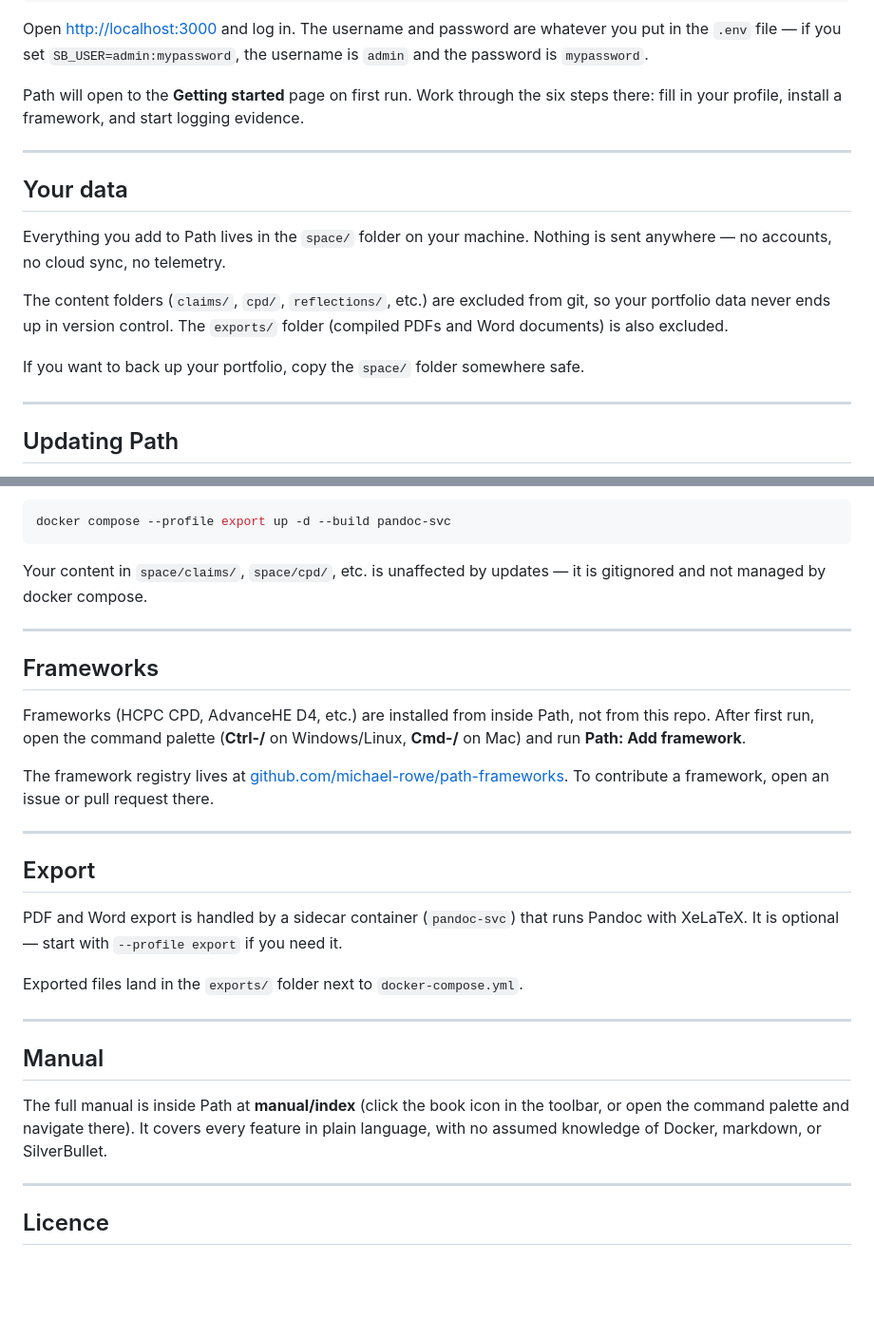
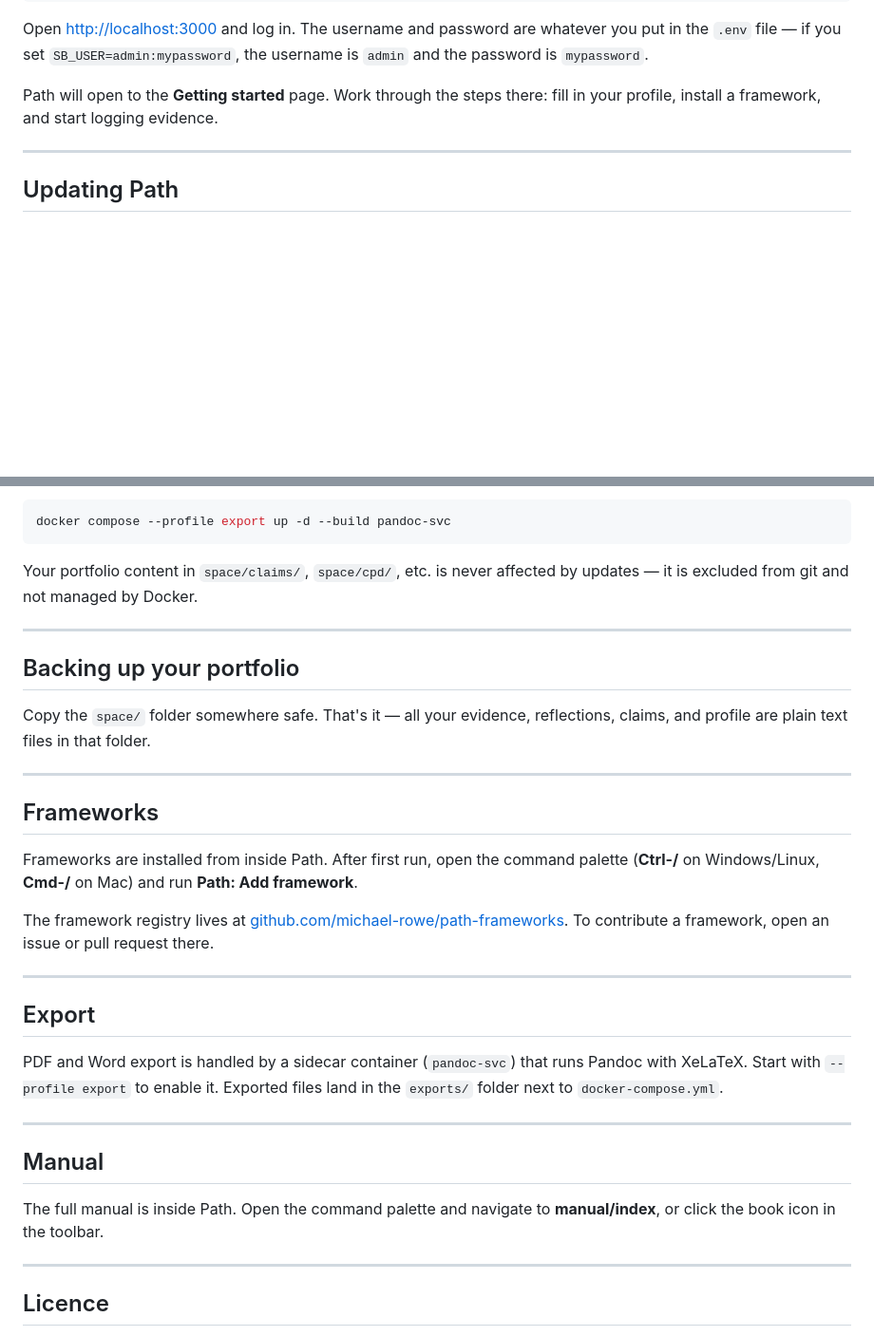
Before and after one commit to michael-rowe/path, a Markdown page: README.md, 2 parts joined by grey strips. Shown at 95% size. Rendered like a GitHub page; blank space fills up the shorter version.

````diff
--- a/README.md
+++ b/README.md
@@ -45,17 +90,7 @@ docker compose --profile export up -d
 
 Open [http://localhost:3000](http://localhost:3000) and log in. The username and password are whatever you put in the `.env` file — if you set `SB_USER=admin:mypassword`, the username is `admin` and the password is `mypassword`.
 
-Path will open to the **Getting started** page on first run. Work through the six steps there: fill in your profile, install a framework, and start logging evidence.
-
----
-
-## Your data
-
-Everything you add to Path lives in the `space/` folder on your machine. Nothing is sent anywhere — no accounts, no cloud sync, no telemetry.
-
-The content folders (`claims/`, `cpd/`, `reflections/`, etc.) are excluded from git, so your portfolio data never ends up in version control. The `exports/` folder (compiled PDFs and Word documents) is also excluded.
-
-If you want to back up your portfolio, copy the `space/` folder somewhere safe.
+Path will open to the **Getting started** page. Work through the steps there: fill in your profile, install a framework, and start logging evidence.
 
 ---
 
@@ -75,13 +110,19 @@ If you are running the export profile:
 docker compose --profile export up -d --build pandoc-svc
 ```
 
-Your content in `space/claims/`, `space/cpd/`, etc. is unaffected by updates — it is gitignored and not managed by docker compose.
+Your portfolio content in `space/claims/`, `space/cpd/`, etc. is never affected by updates — it is excluded from git and not managed by Docker.
+
+---
+
+## Backing up your portfolio
+
+Copy the `space/` folder somewhere safe. That's it — all your evidence, reflections, claims, and profile are plain text files in that folder.
 
 ---
 
 ## Frameworks
 
-Frameworks (HCPC CPD, AdvanceHE D4, etc.) are installed from inside Path, not from this repo. After first run, open the command palette (**Ctrl-/** on Windows/Linux, **Cmd-/** on Mac) and run **Path: Add framework**.
+Frameworks are installed from inside Path. After first run, open the command palette (**Ctrl-/** on Windows/Linux, **Cmd-/** on Mac) and run **Path: Add framework**.
 
 The framework registry lives at [github.com/michael-rowe/path-frameworks](https://github.com/michael-rowe/path-frameworks). To contribute a framework, open an issue or pull request there.
 
@@ -89,15 +130,13 @@ The framework registry lives at [github.com/michael-rowe/path-frameworks](https:
 
 ## Export
 
-PDF and Word export is handled by a sidecar container (`pandoc-svc`) that runs Pandoc with XeLaTeX. It is optional — start with `--profile export` if you need it.
-
-Exported files land in the `exports/` folder next to `docker-compose.yml`.
+PDF and Word export is handled by a sidecar container (`pandoc-svc`) that runs Pandoc with XeLaTeX. Start with `--profile export` to enable it. Exported files land in the `exports/` folder next to `docker-compose.yml`.
 
 ---
 
 ## Manual
 
-The full manual is inside Path at **manual/index** (click the book icon in the toolbar, or open the command palette and navigate there). It covers every feature in plain language, with no assumed knowledge of Docker, markdown, or SilverBullet.
+The full manual is inside Path. Open the command palette and navigate to **manual/index**, or click the book icon in the toolbar.
 
 ---
 
````
Also changed, not shown: other parts of README.md (+47 -2 lines).
